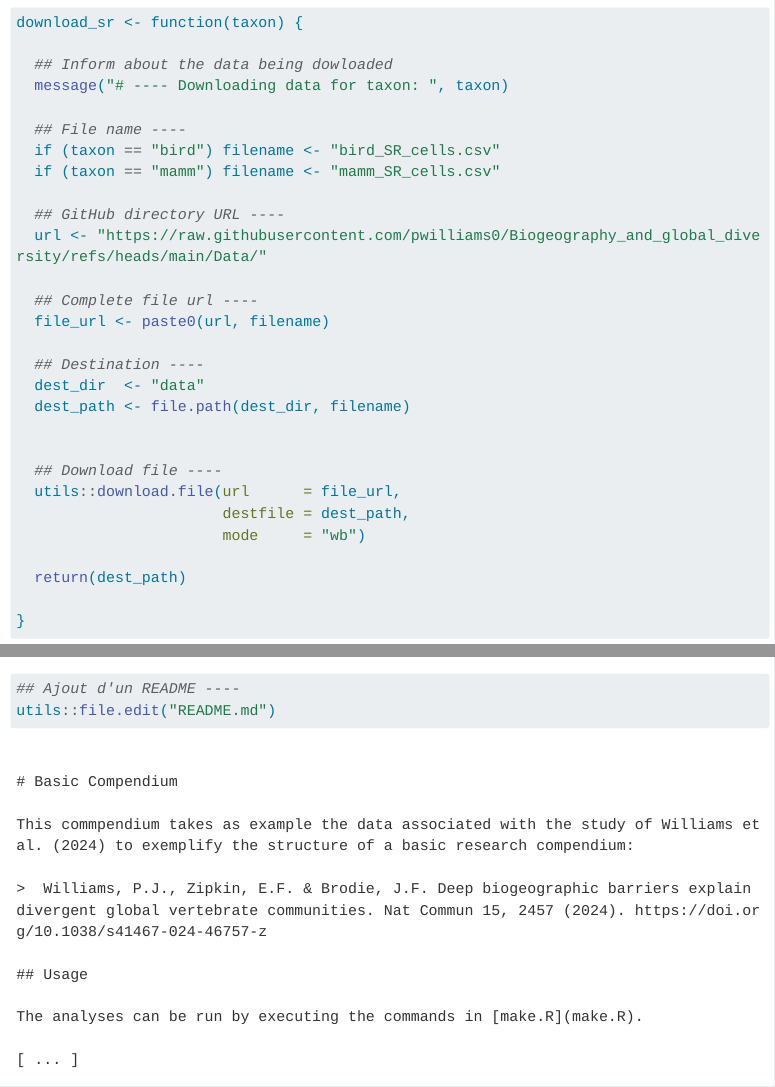
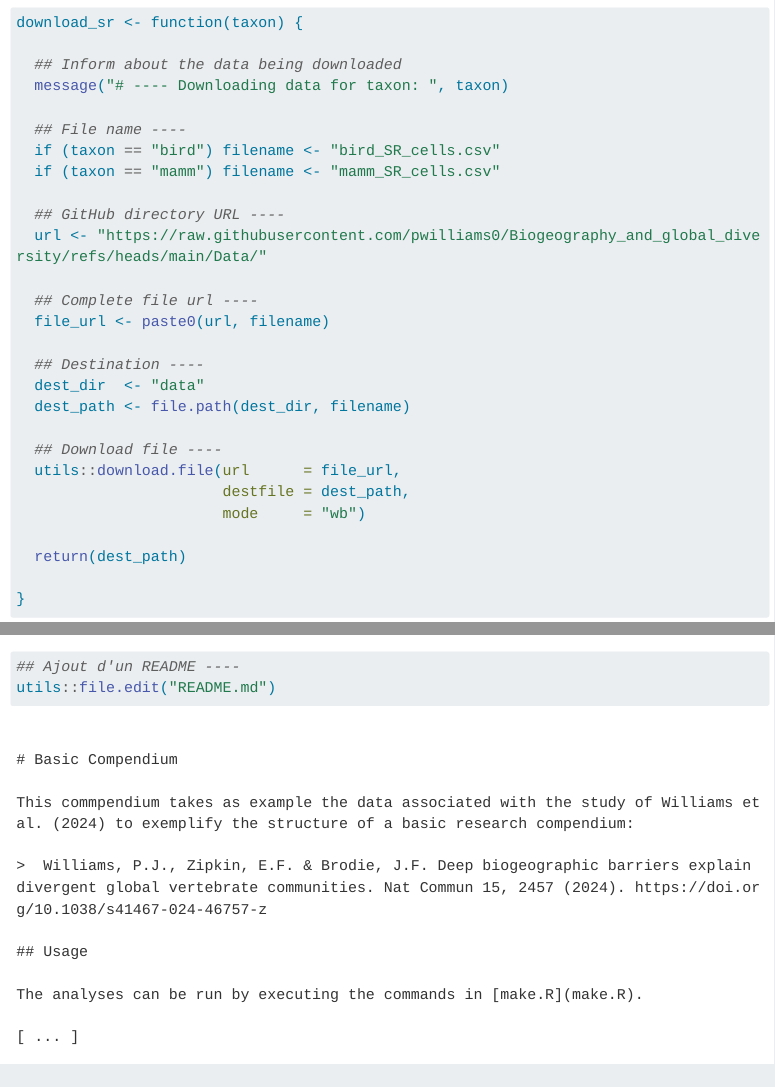
Before and after one commit to fguilhaumon/basic_compendium, a Quarto document (index.qmd): the page in a window 1100 px wide, from 8700 px down, and a second part further down, joined at a grey line. Rendered offline with R 4.5, knitr and Pandoc in place of Quarto, with nearby package versions; menus at the side of the page are left out; long lines of code are wrapped.

Commit message:
:boom: tutorial okok

```diff
--- a/index.qmd
+++ b/index.qmd
@@ -385,7 +385,7 @@ Plutôt que de créer une deuxième fonction pour les mammifères nous allons mo
 
 download_sr <- function(taxon) {
 
-  ## Inform about the data being dowloaded
+  ## Inform about the data being downloaded
   message("# ---- Downloading data for taxon: ", taxon)
 
   ## File name ----
```
Also changed, not shown: index.qmd (1 more changed lines).
